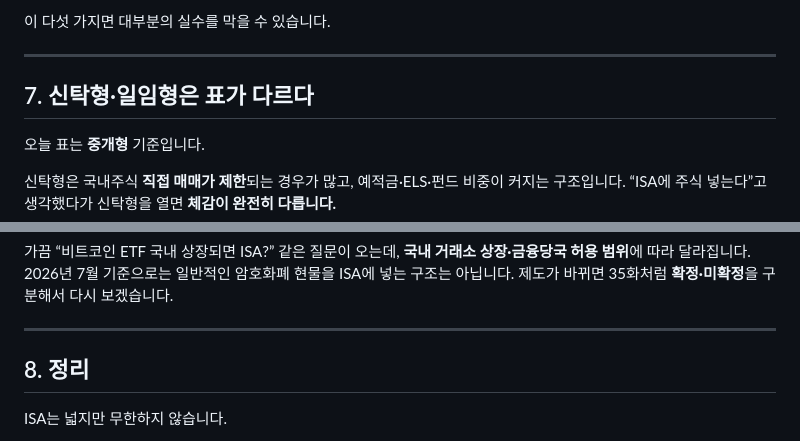
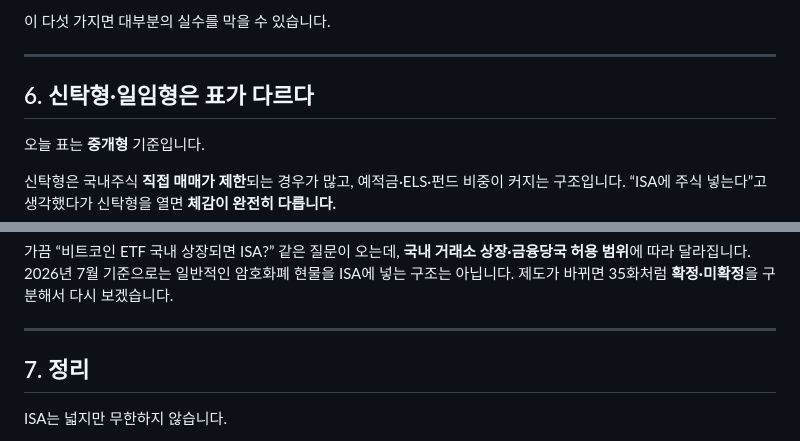
Before and after one commit to seyoungahn2/ShopProject, a Markdown page: content/isa/10-allowed-products.md, 2 parts joined by grey strips. Rendered like a GitHub page.

Commit message:
Fix episode 10 section numbering (7→6, 8→7)
Co-authored-by: Ahn <seyoungahn2@users.noreply.github.com>

```diff
--- a/content/isa/10-allowed-products.md
+++ b/content/isa/10-allowed-products.md
@@ -132,7 +132,7 @@ ISA는 “만능 통장”이라고 불리지만, **뭐든 다 담을 수 있는
 
 ---
 
-## 7. 신탁형·일임형은 표가 다르다
+## 6. 신탁형·일임형은 표가 다르다
 
 오늘 표는 **중개형** 기준입니다.
 
@@ -179,7 +179,7 @@ ISA를 **절세+장기** 계좌로 쓰려면 파생 쪽은 보통 ISA 밖에서
 
 ---
 
-## 8. 정리
+## 7. 정리
 
 ISA는 넓지만 무한하지 않습니다.
 
```
